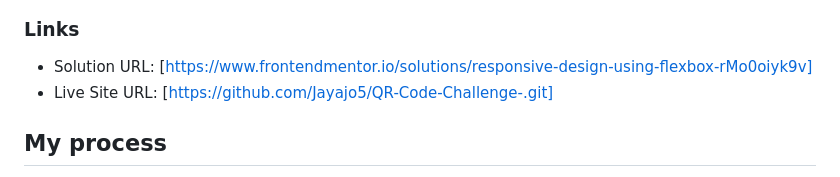
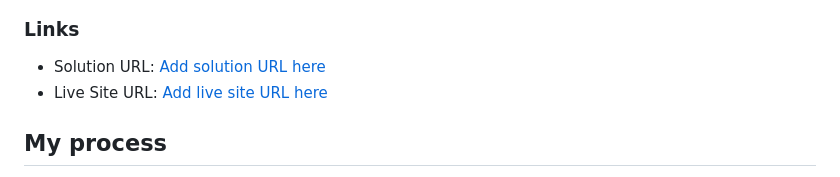
Before and after one commit to Jayajo5/QR-Code-Challenge, a Markdown page: README.md, the part around the change. Rendered like a GitHub page.

```diff
--- a/README.md
+++ b/README.md
@@ -25,8 +25,8 @@ This is a solution to the [QR code component challenge on Frontend Mentor](https
 
 ### Links
 
-- Solution URL: [https://www.frontendmentor.io/solutions/responsive-design-using-flexbox-rMo0oiyk9v]
-- Live Site URL: [https://github.com/Jayajo5/QR-Code-Challenge-.git]
+- Solution URL: [Add solution URL here](https://www.frontendmentor.io/solutions/responsive-design-using-flexbox-rMo0oiyk9v)
+- Live Site URL: [Add live site URL here](https://jayajo5.github.io/QR-Code-Challenge/)
 
 ## My process
 I started by analyzing the provided design and breaking it into sections. The main structure consists of a container with a QR code image and a text description.
```
